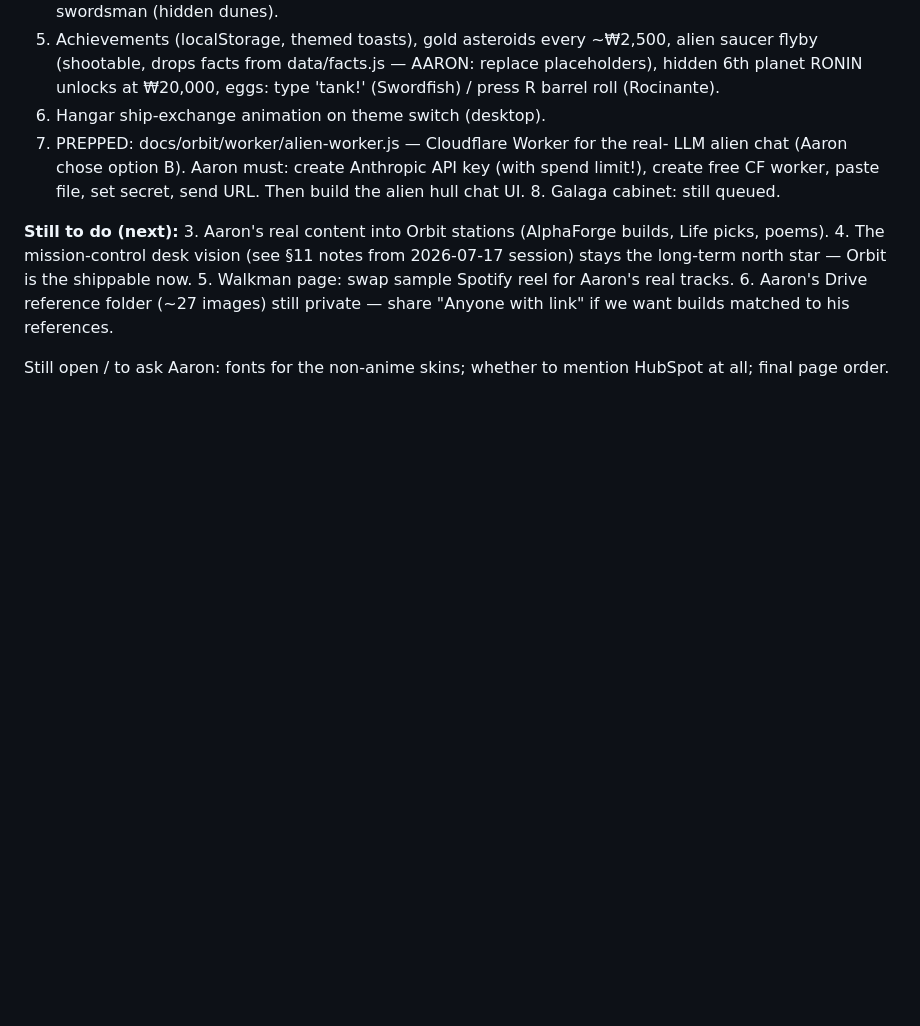
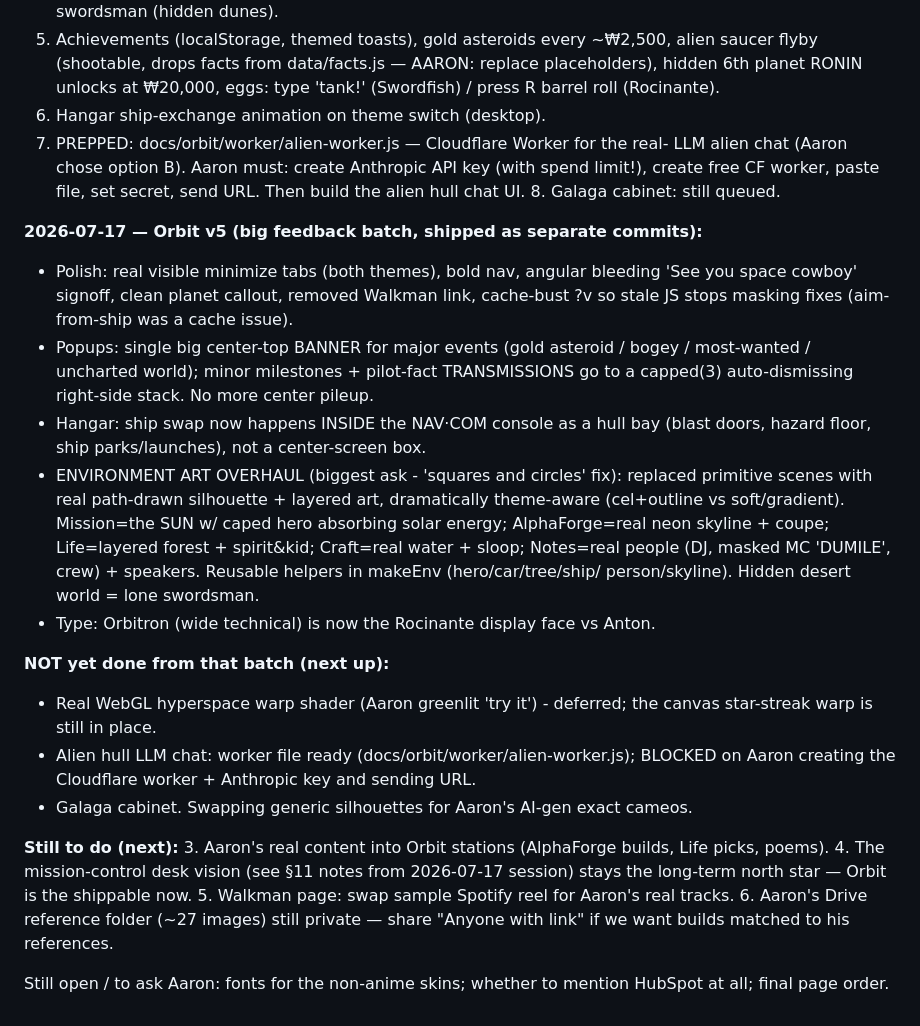
Before and after one commit to aselkridge/aarons-portfolio, a Markdown page: docs/DESIGN-BRIEF.md, the part around the change. Drawn GitHub-style; blank space fills up the shorter version.

Commit message:
Brief: record Orbit v5 batch progress + pending items
Co-Authored-By: Claude Opus 4.8 <noreply@anthropic.com>
Claude-Session: https://claude.ai/code/session_0129ecLWQ3aF9byjcXHXZTrr

```diff
--- a/docs/DESIGN-BRIEF.md
+++ b/docs/DESIGN-BRIEF.md
@@ -238,6 +238,31 @@ Live URL will be **https://aselkridge.github.io/aarons-portfolio/**. (Or point i
    (with spend limit!), create free CF worker, paste file, set secret, send URL.
    Then build the alien hull chat UI. 8. Galaga cabinet: still queued.
 
+**2026-07-17 — Orbit v5 (big feedback batch, shipped as separate commits):**
+- Polish: real visible minimize tabs (both themes), bold nav, angular bleeding
+  'See you space cowboy' signoff, clean planet callout, removed Walkman link,
+  cache-bust ?v so stale JS stops masking fixes (aim-from-ship was a cache issue).
+- Popups: single big center-top BANNER for major events (gold asteroid / bogey /
+  most-wanted / uncharted world); minor milestones + pilot-fact TRANSMISSIONS go
+  to a capped(3) auto-dismissing right-side stack. No more center pileup.
+- Hangar: ship swap now happens INSIDE the NAV·COM console as a hull bay (blast
+  doors, hazard floor, ship parks/launches), not a center-screen box.
+- ENVIRONMENT ART OVERHAUL (biggest ask - 'squares and circles' fix): replaced
+  primitive scenes with real path-drawn silhouette + layered art, dramatically
+  theme-aware (cel+outline vs soft/gradient). Mission=the SUN w/ caped hero
+  absorbing solar energy; AlphaForge=real neon skyline + coupe; Life=layered
+  forest + spirit&kid; Craft=real water + sloop; Notes=real people (DJ, masked
+  MC 'DUMILE', crew) + speakers. Reusable helpers in makeEnv (hero/car/tree/ship/
+  person/skyline). Hidden desert world = lone swordsman.
+- Type: Orbitron (wide technical) is now the Rocinante display face vs Anton.
+
+**NOT yet done from that batch (next up):**
+- Real WebGL hyperspace warp shader (Aaron greenlit 'try it') - deferred; the
+  canvas star-streak warp is still in place.
+- Alien hull LLM chat: worker file ready (docs/orbit/worker/alien-worker.js);
+  BLOCKED on Aaron creating the Cloudflare worker + Anthropic key and sending URL.
+- Galaga cabinet. Swapping generic silhouettes for Aaron's AI-gen exact cameos.
+
 **Still to do (next):**
 3. Aaron's real content into Orbit stations (AlphaForge builds, Life picks, poems).
 4. The mission-control desk vision (see §11 notes from 2026-07-17 session) stays the
```
